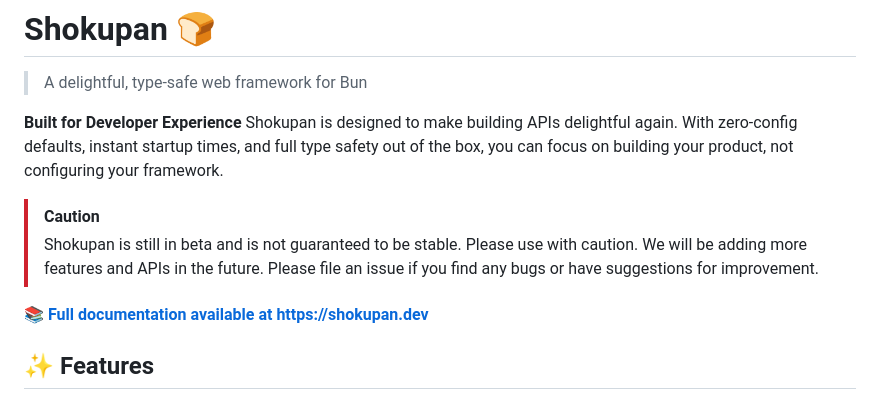
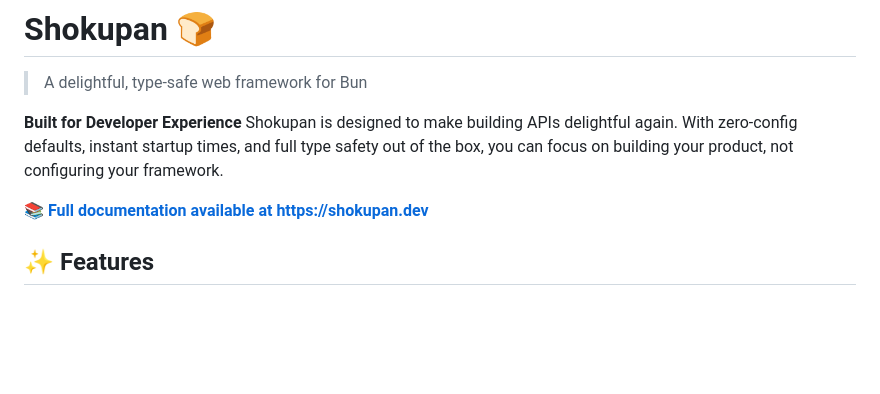
Before and after one commit to knackstedt/shokupan, a Markdown page: README.md, the part around the change. GitHub-like rendering; blank space fills up the shorter version.

Commit message:
fix: remove beta mentions

```diff
--- a/README.md
+++ b/README.md
@@ -4,9 +4,6 @@
 
 **Built for Developer Experience**
 Shokupan is designed to make building APIs delightful again. With zero-config defaults, instant startup times, and full type safety out of the box, you can focus on building your product, not configuring your framework.
-
-> [!CAUTION]
-> Shokupan is still in beta and is not guaranteed to be stable. Please use with caution. We will be adding more features and APIs in the future. Please file an issue if you find any bugs or have suggestions for improvement.
 
 📚 **[Full documentation available at https://shokupan.dev](https://shokupan.dev)**
 
```
Also changed, not shown: 1 other file.
